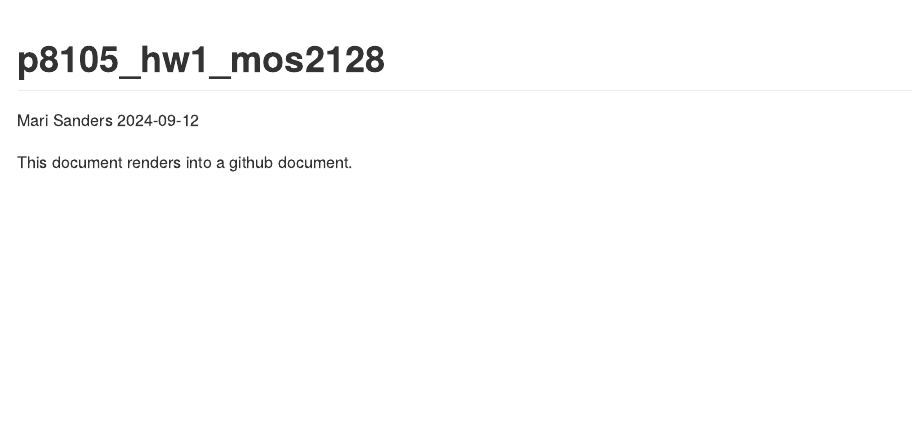
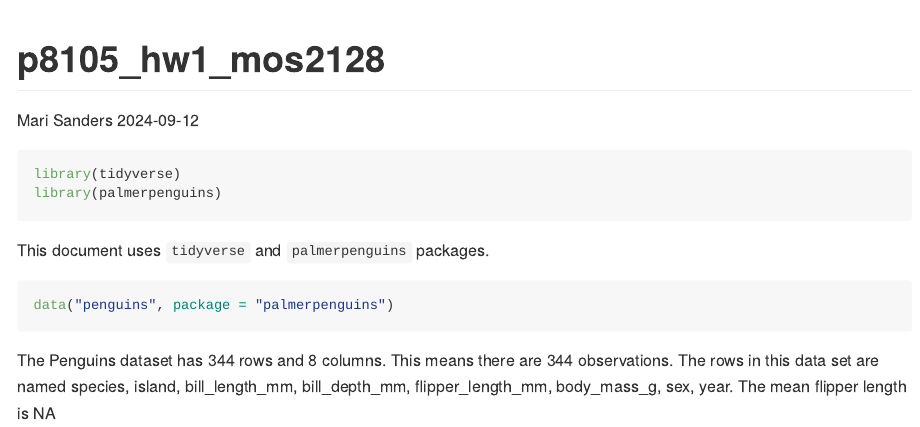
Before and after one commit to marisanders02/p8105_hw1_mos2128, an R Markdown document (p8105_hw1_mos2128.Rmd): the page in a window 1100 px wide, from its top. Rendered offline with R 4.5, knitr and Pandoc, with nearby package versions.

Commit message:
Added a description of the Penguins dataset using inline code

````diff
--- a/p8105_hw1_mos2128.Rmd
+++ b/p8105_hw1_mos2128.Rmd
@@ -4,4 +4,18 @@ author: "Mari Sanders"
 date: "2024-09-12"
 output: github_document
 ---
-This document renders into a github document.
+
+```{r, message = FALSE}
+library(tidyverse)
+library(palmerpenguins)
+```
+
+This document uses `tidyverse` and `palmerpenguins` packages.
+
+```{r}
+data("penguins", package = "palmerpenguins")
+```
+
+The Penguins dataset has `r nrow(penguins)` rows and `r ncol(penguins)` columns.
+This means there are 344 observations. The rows in this data set are named
+`r names(penguins)`. The mean flipper length is `r mean(penguins$flipper_length_mm,)`
````
Also changed, not shown: p8105_hw1_mos2128.md (added).
